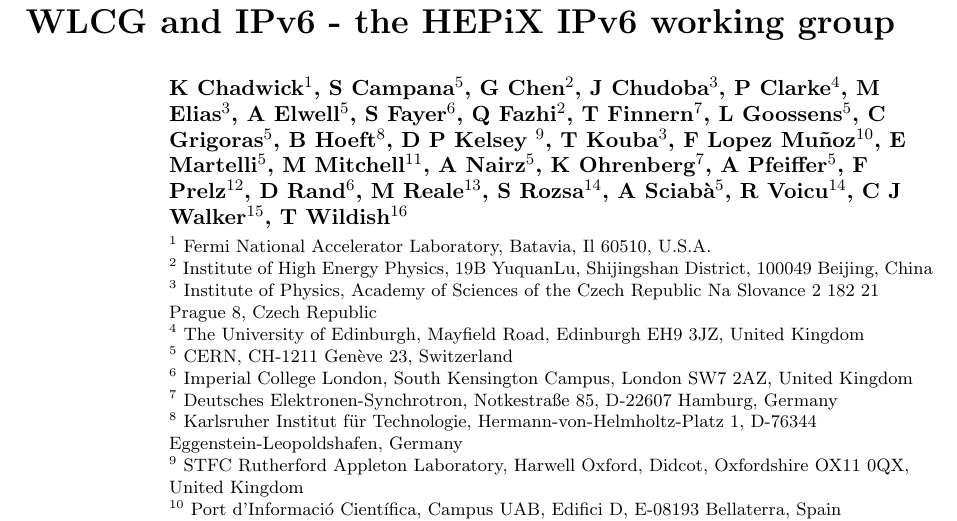
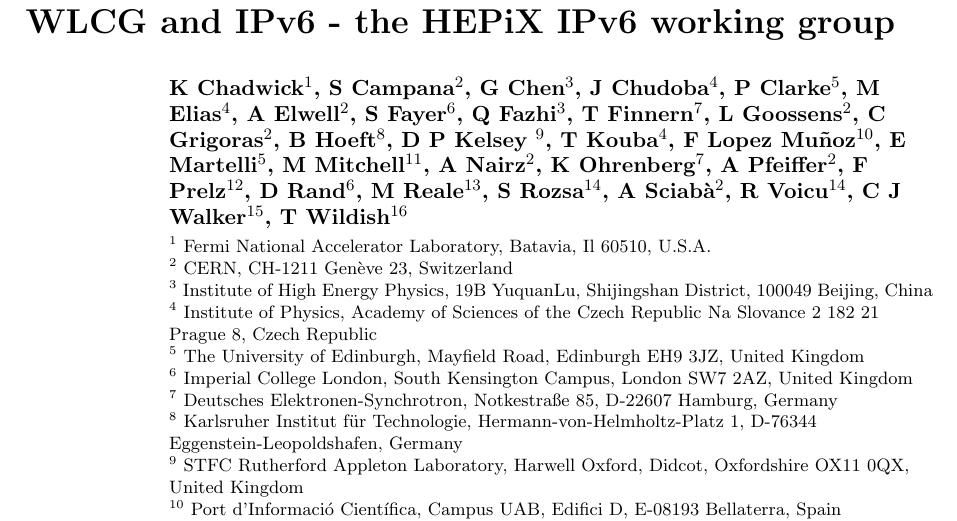
Before and after one commit to prelz/hepix_ipv6, a LaTeX document (chep2013_paper/chep2013_hepix_ipv6_paper.tex): part of page 1 of 8, cut so that both start at the same text. Compiled offline with pdfLaTeX.

Commit message:
Change order of institute addresses to match alphabetical author list

```diff
--- a/chep2013_paper/chep2013_hepix_ipv6_paper.tex
+++ b/chep2013_paper/chep2013_hepix_ipv6_paper.tex
@@ -7,19 +7,19 @@
 \begin{document}
 \title{WLCG and IPv6 - the HEPiX IPv6 working group}
 
-\author{K Chadwick$^1$, S Campana$^5$,  G Chen$^2$, J Chudoba$^3$, P Clarke$^4$, M Elias$^3$,
-        A Elwell$^5$, S Fayer$^6$, Q Fazhi$^2$, T Finnern$^7$, L Goossens$^5$,
-        C Grigoras$^5$, B Hoeft$^8$, D P Kelsey $^9$, T Kouba$^3$,
-        F Lopez Mu\~noz$^{10}$, E Martelli$^5$, M Mitchell$^{11}$, A Nairz$^5$,
-        K Ohrenberg$^7$, A Pfeiffer$^5$, F Prelz$^{12}$, D Rand$^6$,
-        M Reale$^{13}$, S Rozsa$^{14}$, A Sciab\`a$^5$, R Voicu$^{14}$,
+\author{K Chadwick$^1$, S Campana$^2$,  G Chen$^3$, J Chudoba$^4$, P Clarke$^5$, M Elias$^4$,
+        A Elwell$^2$, S Fayer$^6$, Q Fazhi$^3$, T Finnern$^7$, L Goossens$^2$,
+        C Grigoras$^2$, B Hoeft$^8$, D P Kelsey $^9$, T Kouba$^4$,
+        F Lopez Mu\~noz$^{10}$, E Martelli$^5$, M Mitchell$^{11}$, A Nairz$^2$,
+        K Ohrenberg$^7$, A Pfeiffer$^2$, F Prelz$^{12}$, D Rand$^6$,
+        M Reale$^{13}$, S Rozsa$^{14}$, A Sciab\`a$^2$, R Voicu$^{14}$,
         C J Walker$^{15}$, T Wildish$^{16}$}
 
 \address{$^1$ Fermi National Accelerator Laboratory, Batavia, Il 60510, U.S.A.}
-\address{$^2$ Institute of High Energy Physics, 19B YuquanLu, Shijingshan District, 100049 Beijing, China}
-\address{$^3$ Institute of Physics, Academy of Sciences of the Czech Republic Na Slovance 2 182 21 Prague 8, Czech Republic}
-\address{$^4$ The University of Edinburgh, Mayfield Road, Edinburgh EH9 3JZ, United Kingdom}
-\address{$^5$ CERN, CH-1211 Gen\`eve 23, Switzerland}
+\address{$^2$ CERN, CH-1211 Gen\`eve 23, Switzerland}
+\address{$^3$ Institute of High Energy Physics, 19B YuquanLu, Shijingshan District, 100049 Beijing, China}
+\address{$^4$ Institute of Physics, Academy of Sciences of the Czech Republic Na Slovance 2 182 21 Prague 8, Czech Republic}
+\address{$^5$ The University of Edinburgh, Mayfield Road, Edinburgh EH9 3JZ, United Kingdom}
 \address{$^6$ Imperial College London, South Kensington Campus, London SW7 2AZ, United Kingdom}
 \address{$^7$ Deutsches Elektronen-Synchrotron, Notkestra\ss e 85, D-22607 Hamburg, Germany}
 \address{$^8$ Karlsruher Institut f\"ur Technologie, Hermann-von-Helmholtz-Platz 1, D-76344 Eggenstein-Leopoldshafen, Germany}
```
